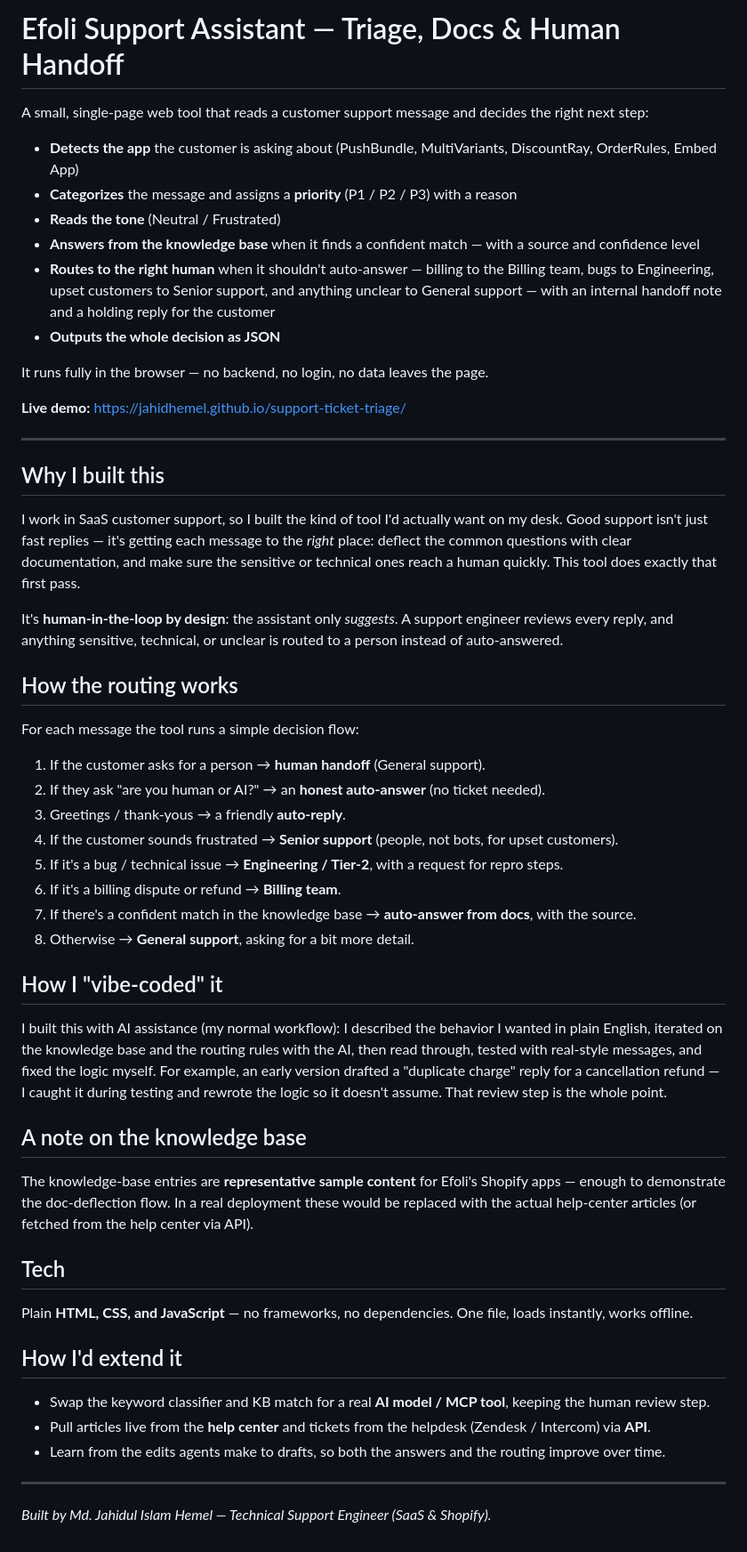
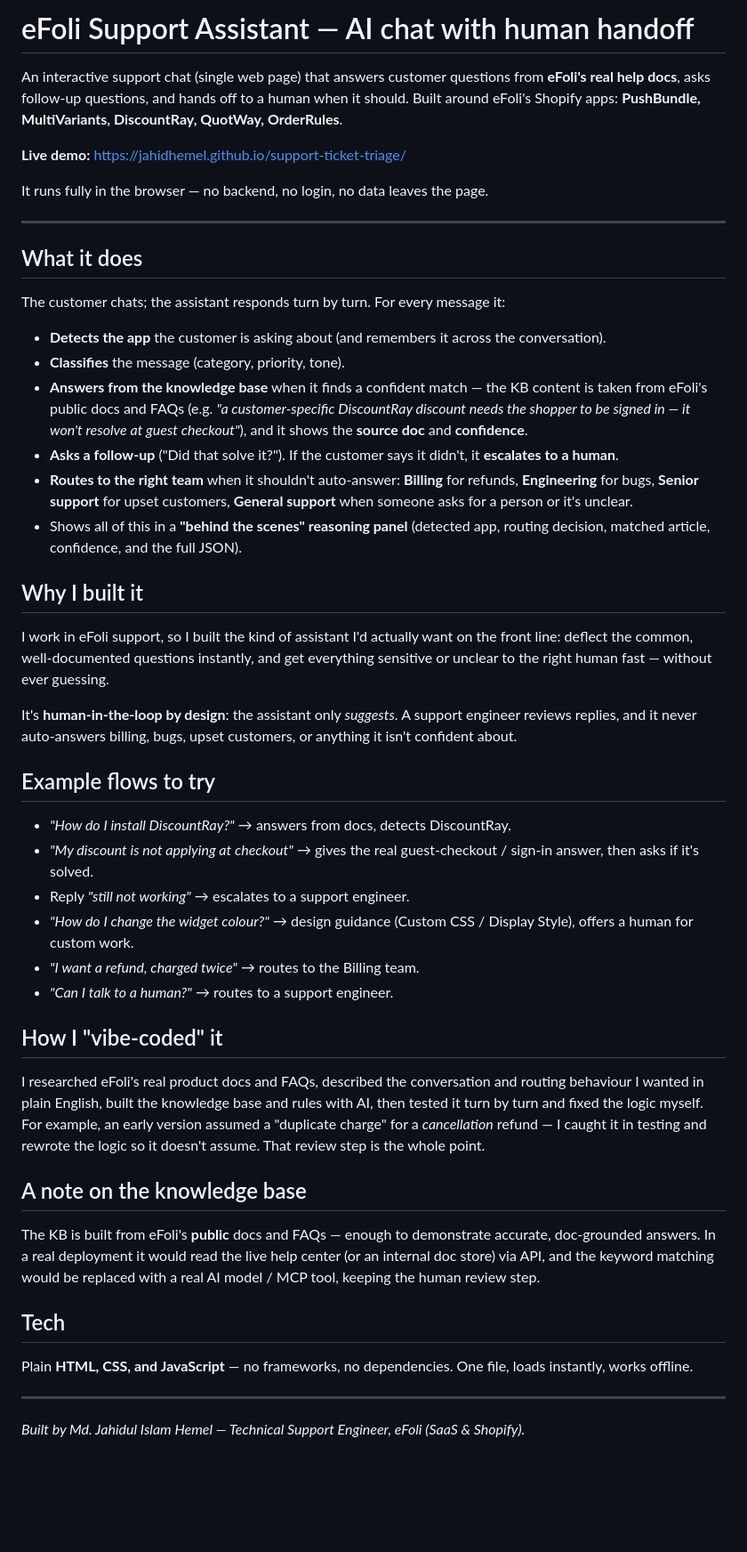
Before and after one commit to Jahidhemel/support-ticket-triage, a Markdown page: README.md, the part around the change. Shown at 89% size. Rendered like a GitHub page; blank space fills up the shorter version.

```diff
--- a/README.md
+++ b/README.md
@@ -1,57 +1,51 @@
-# Efoli Support Assistant — Triage, Docs & Human Handoff
+# eFoli Support Assistant — AI chat with human handoff
 
-A small, single-page web tool that reads a customer support message and decides the right next step:
+An interactive support chat (single web page) that answers customer questions from **eFoli's real help docs**, asks follow-up questions, and hands off to a human when it should. Built around eFoli's Shopify apps: **PushBundle, MultiVariants, DiscountRay, QuotWay, OrderRules**.
 
-- **Detects the app** the customer is asking about (PushBundle, MultiVariants, DiscountRay, OrderRules, Embed App)
-- **Categorizes** the message and assigns a **priority** (P1 / P2 / P3) with a reason
-- **Reads the tone** (Neutral / Frustrated)
-- **Answers from the knowledge base** when it finds a confident match — with a source and confidence level
-- **Routes to the right human** when it shouldn't auto-answer — billing to the Billing team, bugs to Engineering, upset customers to Senior support, and anything unclear to General support — with an internal handoff note and a holding reply for the customer
-- **Outputs the whole decision as JSON**
+**Live demo:** https://jahidhemel.github.io/support-ticket-triage/
 
 It runs fully in the browser — no backend, no login, no data leaves the page.
 
-**Live demo:** https://jahidhemel.github.io/support-ticket-triage/
-
 ---
 
-## Why I built this
+## What it does
 
-I work in SaaS customer support, so I built the kind of tool I'd actually want on my desk. Good support isn't just fast replies — it's getting each message to the *right* place: deflect the common questions with clear documentation, and make sure the sensitive or technical ones reach a human quickly. This tool does exactly that first pass.
+The customer chats; the assistant responds turn by turn. For every message it:
 
-It's **human-in-the-loop by design**: the assistant only *suggests*. A support engineer reviews every reply, and anything sensitive, technical, or unclear is routed to a person instead of auto-answered.
+- **Detects the app** the customer is asking about (and remembers it across the conversation).
+- **Classifies** the message (category, priority, tone).
+- **Answers from the knowledge base** when it finds a confident match — the KB content is taken from eFoli's public docs and FAQs (e.g. *"a customer-specific DiscountRay discount needs the shopper to be signed in — it won't resolve at guest checkout"*), and it shows the **source doc** and **confidence**.
+- **Asks a follow-up** ("Did that solve it?"). If the customer says it didn't, it **escalates to a human**.
+- **Routes to the right team** when it shouldn't auto-answer: **Billing** for refunds, **Engineering** for bugs, **Senior support** for upset customers, **General support** when someone asks for a person or it's unclear.
+- Shows all of this in a **"behind the scenes" reasoning panel** (detected app, routing decision, matched article, confidence, and the full JSON).
 
-## How the routing works
+## Why I built it
 
-For each message the tool runs a simple decision flow:
+I work in eFoli support, so I built the kind of assistant I'd actually want on the front line: deflect the common, well-documented questions instantly, and get everything sensitive or unclear to the right human fast — without ever guessing.
 
-1. If the customer asks for a person → **human handoff** (General support).
-2. If they ask "are you human or AI?" → an **honest auto-answer** (no ticket needed).
-3. Greetings / thank-yous → a friendly **auto-reply**.
-4. If the customer sounds frustrated → **Senior support** (people, not bots, for upset customers).
-5. If it's a bug / technical issue → **Engineering / Tier-2**, with a request for repro steps.
-6. If it's a billing dispute or refund → **Billing team**.
-7. If there's a confident match in the knowledge base → **auto-answer from docs**, with the source.
-8. Otherwise → **General support**, asking for a bit more detail.
+It's **human-in-the-loop by design**: the assistant only *suggests*. A support engineer reviews replies, and it never auto-answers billing, bugs, upset customers, or anything it isn't confident about.
+
+## Example flows to try
+
+- *"How do I install DiscountRay?"* → answers from docs, detects DiscountRay.
+- *"My discount is not applying at checkout"* → gives the real guest-checkout / sign-in answer, then asks if it's solved.
+- Reply *"still not working"* → escalates to a support engineer.
+- *"How do I change the widget colour?"* → design guidance (Custom CSS / Display Style), offers a human for custom work.
+- *"I want a refund, charged twice"* → routes to the Billing team.
+- *"Can I talk to a human?"* → routes to a support engineer.
 
 ## How I "vibe-coded" it
 
-I built this with AI assistance (my normal workflow): I described the behavior I wanted in plain English, iterated on the knowledge base and the routing rules with the AI, then read through, tested with real-style messages, and fixed the logic myself. For example, an early version drafted a "duplicate charge" reply for a cancellation refund — I caught it during testing and rewrote the logic so it doesn't assume. That review step is the whole point.
+I researched eFoli's real product docs and FAQs, described the conversation and routing behaviour I wanted in plain English, built the knowledge base and rules with AI, then tested it turn by turn and fixed the logic myself. For example, an early version assumed a "duplicate charge" for a *cancellation* refund — I caught it in testing and rewrote the logic so it doesn't assume. That review step is the whole point.
 
 ## A note on the knowledge base
 
-The knowledge-base entries are **representative sample content** for Efoli's Shopify apps — enough to demonstrate the doc-deflection flow. In a real deployment these would be replaced with the actual help-center articles (or fetched from the help center via API).
+The KB is built from eFoli's **public** docs and FAQs — enough to demonstrate accurate, doc-grounded answers. In a real deployment it would read the live help center (or an internal doc store) via API, and the keyword matching would be replaced with a real AI model / MCP tool, keeping the human review step.
 
 ## Tech
 
 Plain **HTML, CSS, and JavaScript** — no frameworks, no dependencies. One file, loads instantly, works offline.
 
-## How I'd extend it
-
-- Swap the keyword classifier and KB match for a real **AI model / MCP tool**, keeping the human review step.
-- Pull articles live from the **help center** and tickets from the helpdesk (Zendesk / Intercom) via **API**.
-- Learn from the edits agents make to drafts, so both the answers and the routing improve over time.
-
 ---
 
-_Built by Md. Jahidul Islam Hemel — Technical Support Engineer (SaaS & Shopify)._
+_Built by Md. Jahidul Islam Hemel — Technical Support Engineer, eFoli (SaaS & Shopify)._
```
